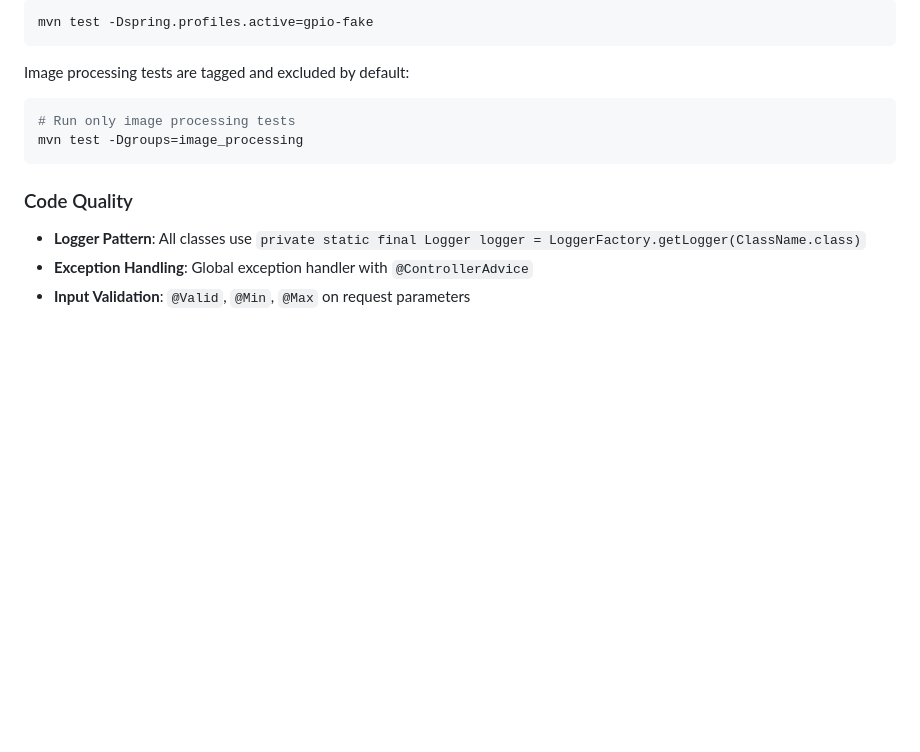
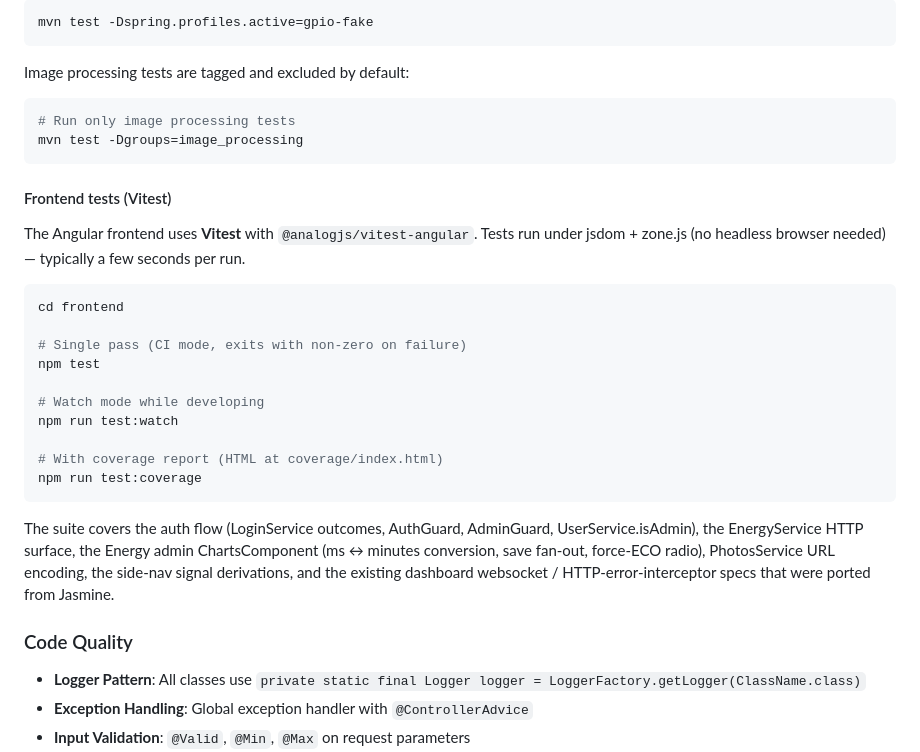
Before and after one commit to jibe77/hermanas, a Markdown page: README.md, the part around the change. Rendered like a GitHub page; blank space fills up the shorter version.

````diff
--- a/README.md
+++ b/README.md
@@ -525,6 +525,32 @@ Image processing tests are tagged and excluded by default:
 mvn test -Dgroups=image_processing
 ```
 
+#### Frontend tests (Vitest)
+
+The Angular frontend uses **Vitest** with `@analogjs/vitest-angular`. Tests run
+under jsdom + zone.js (no headless browser needed) — typically a few seconds
+per run.
+
+```bash
+cd frontend
+
+# Single pass (CI mode, exits with non-zero on failure)
+npm test
+
+# Watch mode while developing
+npm run test:watch
+
+# With coverage report (HTML at coverage/index.html)
+npm run test:coverage
+```
+
+The suite covers the auth flow (LoginService outcomes, AuthGuard, AdminGuard,
+UserService.isAdmin), the EnergyService HTTP surface, the Energy admin
+ChartsComponent (ms ↔ minutes conversion, save fan-out, force-ECO radio),
+PhotosService URL encoding, the side-nav signal derivations, and the
+existing dashboard websocket / HTTP-error-interceptor specs that were
+ported from Jasmine.
+
 ### Code Quality
 
 - **Logger Pattern**: All classes use `private static final Logger logger = LoggerFactory.getLogger(ClassName.class)`
````
Also changed, not shown: CLAUDE.md (+19 -0 lines).
